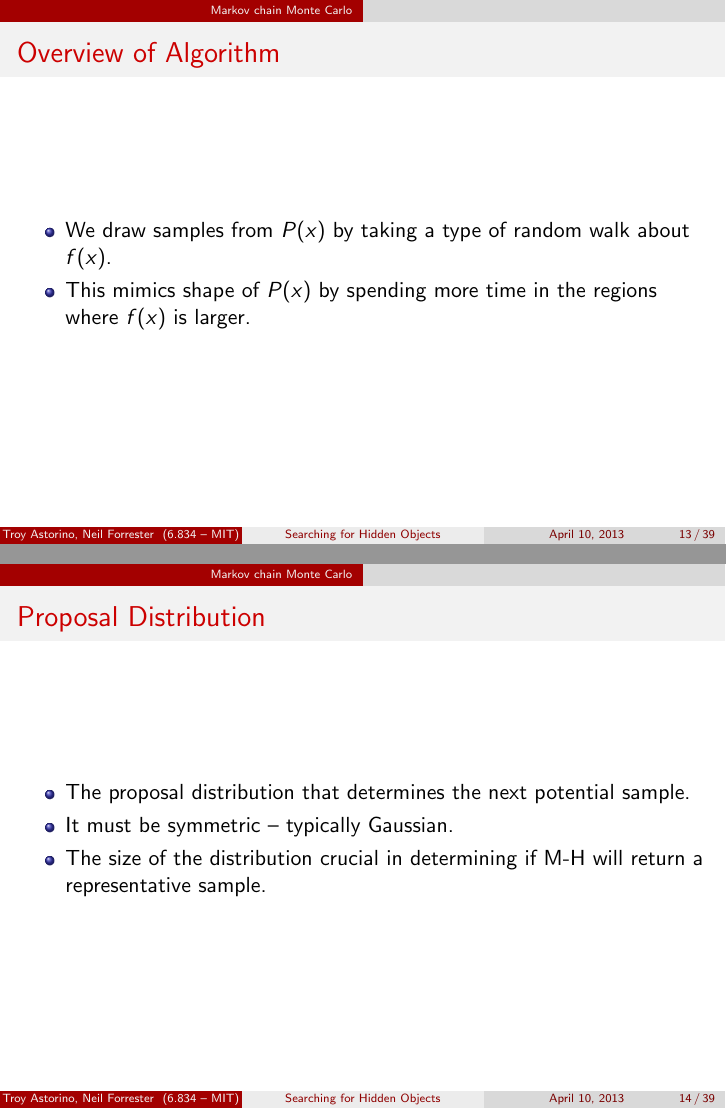
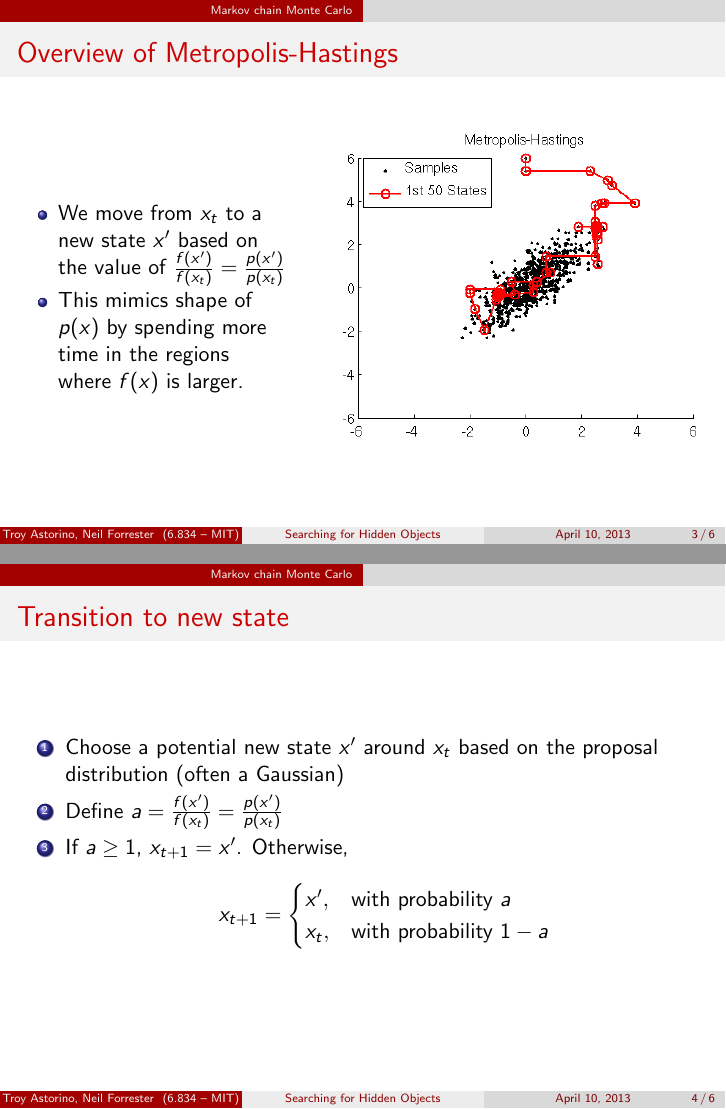
Before and after one commit to troyastorino/task-and-motion-planning-16.413, LaTeX slides (slides/slides.tex, which reads slides/mcmc.tex): pages 13 and 14 of 60 before the commit and pages 3 and 4 of 6 after it, joined at a grey line. Compiled offline with pdfLaTeX.

Commit message:
Finished Markov chain Monte Carlo slides.

```diff
--- a/slides/mcmc.tex
+++ b/slides/mcmc.tex
@@ -18,16 +22,36 @@
 \end{frame}
 
 \begin{frame}
-  \frametitle{Overview of Algorithm}
-  \begin{itemize}
-  \item We draw samples from $P(x)$ by taking a type of random walk about $f(x)$.
-  \item This mimics shape of $P(x)$ by spending more time in the regions where $f(x)$ is larger.
-  \end{itemize}
+  \frametitle{Overview of Metropolis-Hastings}
+  \begin{columns}
+    \begin{column}{0.4\textwidth}
+      \begin{itemize}
+      \item We move from $x_t$ to a new state $x'$ based on the value of
+        $\frac{f(x')}{f(x_t)} = \frac{p(x')}{p(x_t)}$
+      \item This mimics shape of $p(x)$ by spending more time in the regions where $f(x)$ is larger.
+      \end{itemize}
+    \end{column}
+    \begin{column}{0.6\textwidth}
+      \includegraphics[width=3in]{img/metropolis-hastings}
+    \end{column}
+  \end{columns}
+\end{frame}
+
+\begin{frame}
+  \frametitle{Transition to new state}
+  \begin{enumerate}
+    \item Choose a potential new state $x'$ around $x_t$ based on the proposal
+      distribution (often a Gaussian)
+    \item Define $a = \frac{f(x')}{f(x_t)} = \frac{p(x')}{p(x_t)}$
+    \item If $a \geq 1$, $x_{t+1} = x'$. Otherwise,
+      \[x_{t+1} =
+      \begin{cases}
+        x', & \text{with probability } a \\
+        x_t, & \text{with probability } 1 - a
+      \end{cases}\]
+  \end{enumerate}
 \end{frame}
 
 \begin{frame}
   \frametitle{Proposal Distribution}
   \begin{itemize}
-  \item The proposal distribution that determines the next potential sample.
-  \item It must be symmetric -- typically Gaussian.
-  \item The size of the distribution crucial in determining if M-H will return a representative sample.
--- a/slides/slides.tex
+++ b/slides/slides.tex
@@ -31,7 +31,7 @@
 \def \spS [#1]{\overlay{#1}{0.15}{1}}
 
 % uncomment this with your current latex file to only compile it
-%\includeonly{packing}
+\includeonly{mcmc}
 \begin{document}
 
 \section{Introduction}
```
Also changed, not shown: slides/img/metropolis-hastings.png (added), slides/mcmc.tex (25 more changed lines).
